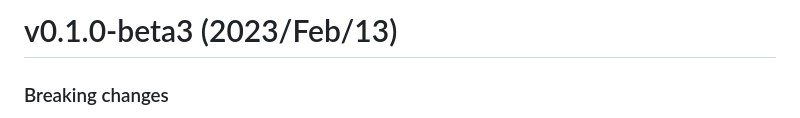
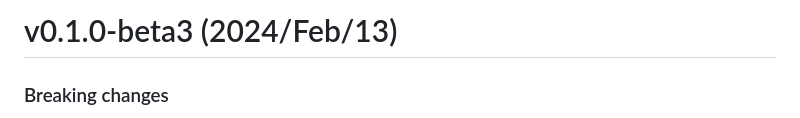
Before and after one commit to oxidecomputer/oxide.go, a Markdown page: CHANGELOG.md, the part around the change. Drawn GitHub-style.

Commit message:
Write correct date on changelog

```diff
--- a/CHANGELOG.md
+++ b/CHANGELOG.md
@@ -1,4 +1,4 @@
-# v0.1.0-beta3 (2023/Feb/13)
+# v0.1.0-beta3 (2024/Feb/13)
 
 ### Breaking changes
 
```
